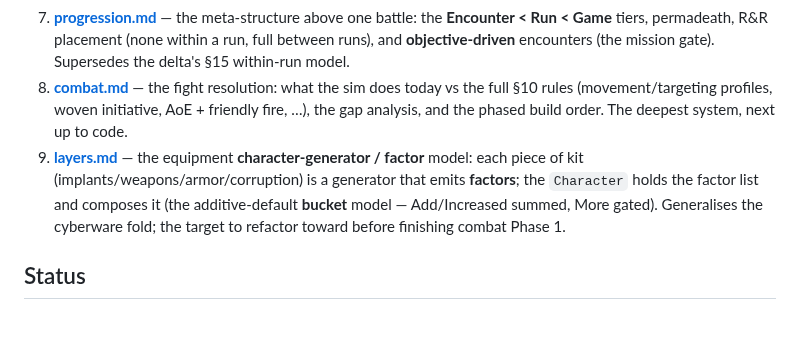
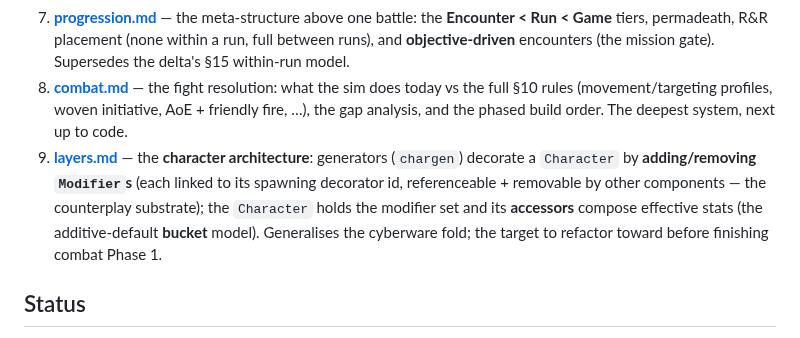
Before and after one commit to benjaminabbitt/atomica, a Markdown page: docs/README.md, the part around the change. GitHub-like rendering.

```diff
--- a/docs/README.md
+++ b/docs/README.md
@@ -11,7 +11,7 @@ Async auto-battler / roguelike-deckbuilder. Cyberpunk, neo-Japan cyber-samurai.
 6. **[cyberware.md](cyberware.md)** — the augmentation economy: the implant bundle (benefit ↔ liability symmetry), the value equation that makes chrome worth its risk, slots/PAN, breach & repair, and the sim data model. The keystone the netrunning payloads plug into.
 7. **[progression.md](progression.md)** — the meta-structure above one battle: the **Encounter < Run < Game** tiers, permadeath, R&R placement (none within a run, full between runs), and **objective-driven** encounters (the mission gate). Supersedes the delta's §15 within-run model.
 8. **[combat.md](combat.md)** — the fight resolution: what the sim does today vs the full §10 rules (movement/targeting profiles, woven initiative, AoE + friendly fire, …), the gap analysis, and the phased build order. The deepest system, next up to code.
-9. **[layers.md](layers.md)** — the equipment **character-generator / factor** model: each piece of kit (implants/weapons/armor/corruption) is a generator that emits **factors**; the `Character` holds the factor list and composes it (the additive-default **bucket** model — Add/Increased summed, More gated). Generalises the cyberware fold; the target to refactor toward before finishing combat Phase 1.
+9. **[layers.md](layers.md)** — the **character architecture**: generators (`chargen`) decorate a `Character` by **adding/removing `Modifier`s** (each linked to its spawning decorator id, referenceable + removable by other components — the counterplay substrate); the `Character` holds the modifier set and its **accessors** compose effective stats (the additive-default **bucket** model). Generalises the cyberware fold; the target to refactor toward before finishing combat Phase 1.
 
 ## Status
 - **Design:** decided down to playtest numbers; remaining open items are tuning (⏳) — see delta §12/§13.
```
Also changed, not shown: docs/layers.md (+59 -38 lines).
